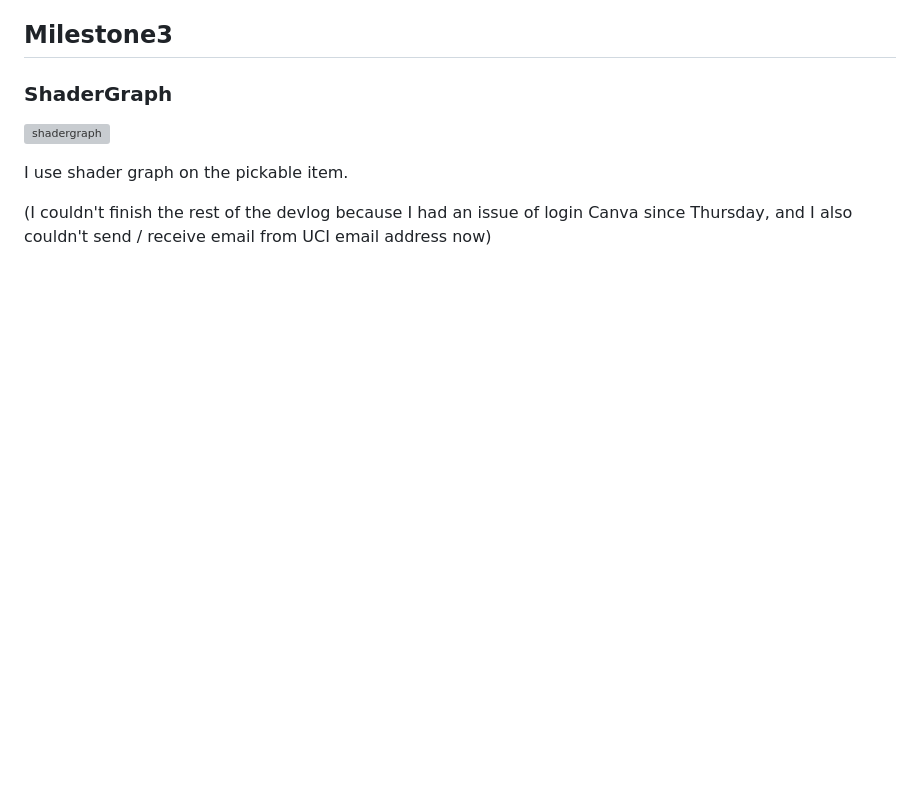
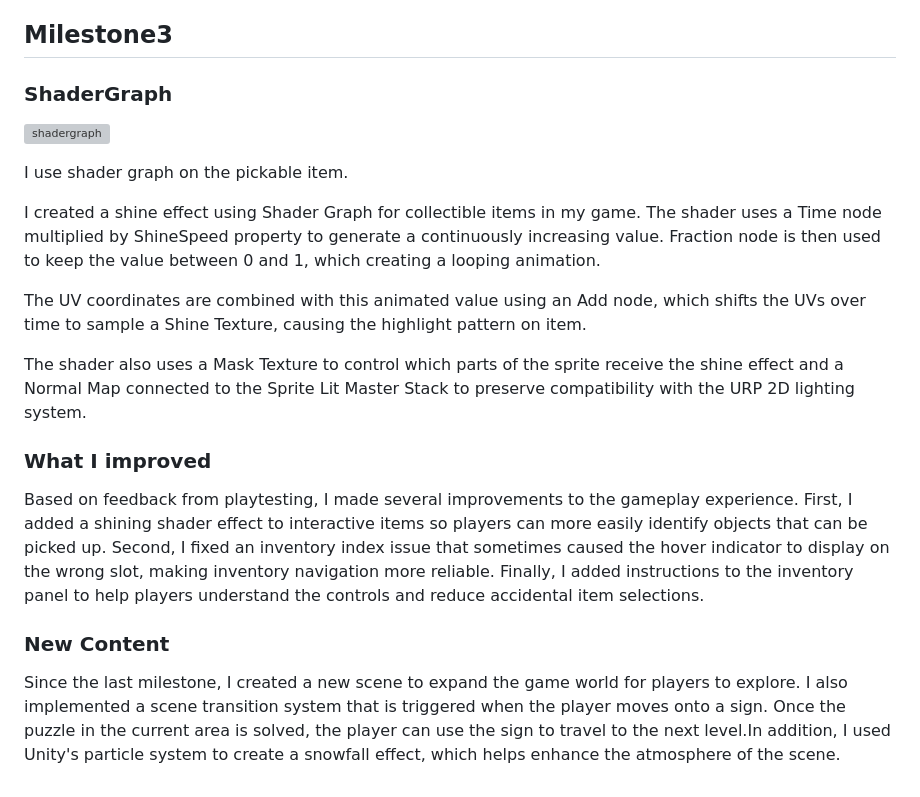
Before and after one commit to eraser2234/GDIM-33-Vertical-Slice, a Markdown page: README.md, the part around the change. GitHub-like rendering; blank space fills up the shorter version; grey boxes are pictures that could not be loaded.

Commit message:
README with shader effect and gameplay updates
Updated the README to include details about the shine effect created with Shader Graph, improvements based on playtesting feedback, and new content added to the game.

```diff
--- a/README.md
+++ b/README.md
@@ -68,4 +68,14 @@ The character will reflect the player’s movement with animations such as idle,
 
 I use shader graph on the pickable item.
 
-(I couldn't finish the rest of the devlog because I had an issue of login Canva since Thursday, and I also couldn't send / receive email from UCI email address now)
+I created a shine effect using Shader Graph for collectible items in my game. The shader uses a Time node multiplied by ShineSpeed property to generate a continuously increasing value. Fraction node is then used to keep the value between 0 and 1, which creating a looping animation.
+
+The UV coordinates are combined with this animated value using an Add node, which shifts the UVs over time to sample a Shine Texture, causing the highlight pattern on item.
+
+The shader also uses a Mask Texture to control which parts of the sprite receive the shine effect and a Normal Map connected to the Sprite Lit Master Stack to preserve compatibility with the URP 2D lighting system.
+
+### What I improved
+Based on feedback from playtesting, I made several improvements to the gameplay experience. First, I added a shining shader effect to interactive items so players can more easily identify objects that can be picked up. Second, I fixed an inventory index issue that sometimes caused the hover indicator to display on the wrong slot, making inventory navigation more reliable. Finally, I added instructions to the inventory panel to help players understand the controls and reduce accidental item selections.
+
+### New Content
+Since the last milestone, I created a new scene to expand the game world for players to explore. I also implemented a scene transition system that is triggered when the player moves onto a sign. Once the puzzle in the current area is solved, the player can use the sign to travel to the next level.In addition, I used Unity's particle system to create a snowfall effect, which helps enhance the atmosphere of the scene.
```
